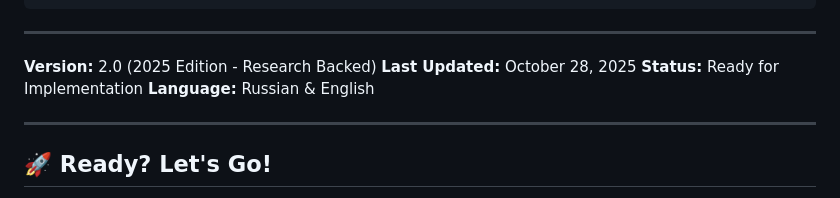
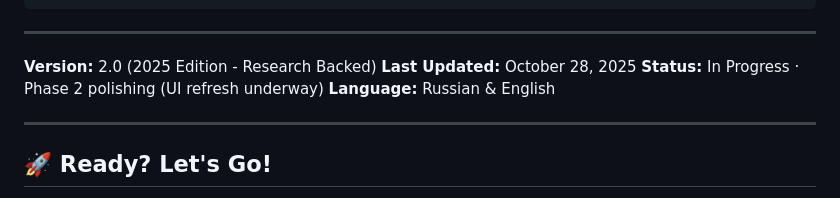
Before and after one commit to jicool91/EnergyPlanet, a Markdown page: docs/design/README.md, the part around the change. Drawn GitHub-style.

Commit message:
docs: mark ui refresh phase in progress

```diff
--- a/docs/design/README.md
+++ b/docs/design/README.md
@@ -316,7 +316,7 @@ docs/design/
 
 **Version:** 2.0 (2025 Edition - Research Backed)
 **Last Updated:** October 28, 2025
-**Status:** Ready for Implementation
+**Status:** In Progress · Phase 2 polishing (UI refresh underway)
 **Language:** Russian & English
 
 ---
```
Also changed, not shown: docs/design/00_INTRO.md (+1 -1 lines), docs/design/06_ACTION_PLAN.md (+2 -0 lines).
